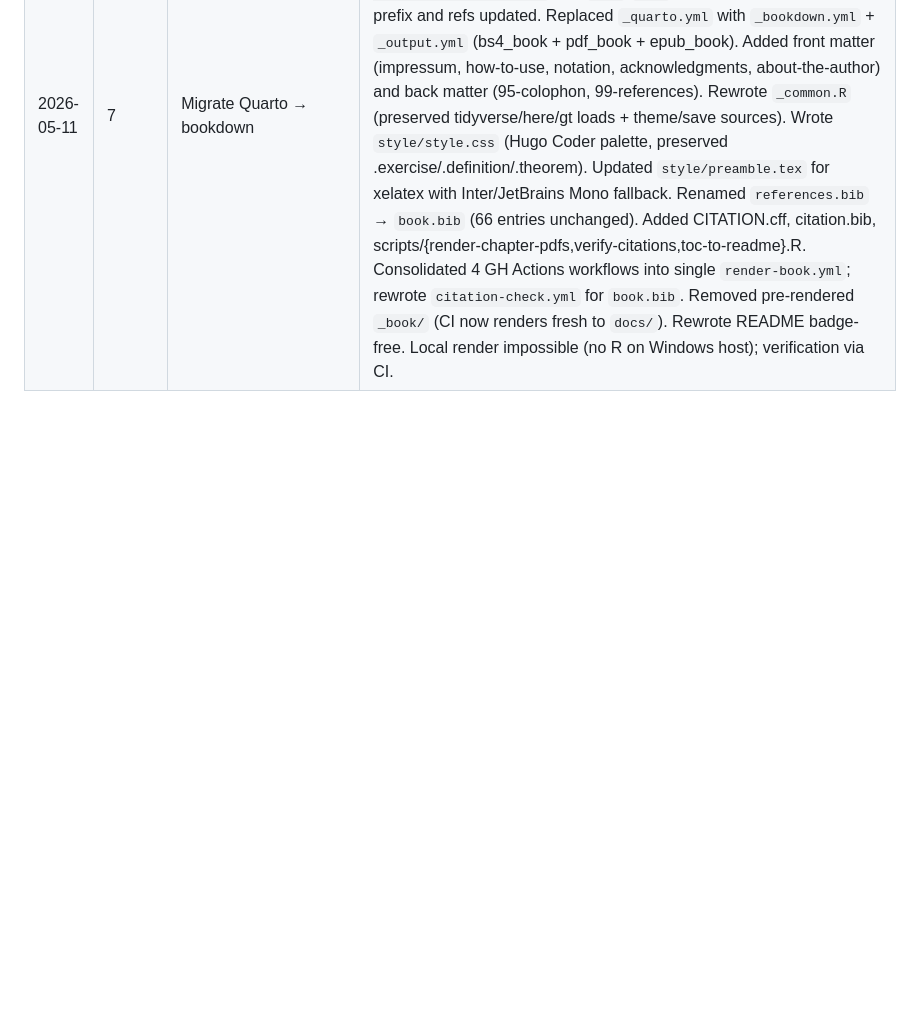
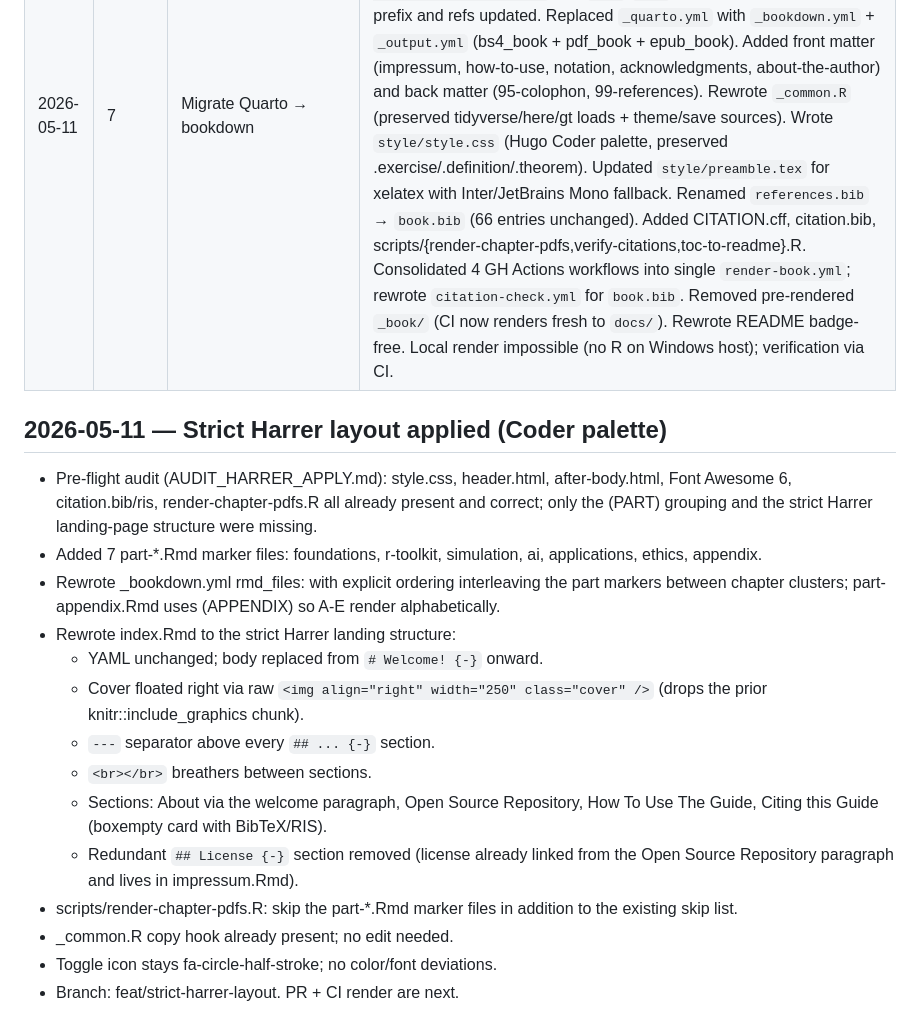
Before and after one commit to r-heller/strategy-in-r, a Markdown page: GENERATION_LOG.md, the part around the change. Rendered like a GitHub page; blank space fills up the shorter version.

Commit message:
docs(log): record strict Harrer layout adoption

```diff
--- a/GENERATION_LOG.md
+++ b/GENERATION_LOG.md
@@ -24,3 +24,20 @@ One line per Claude Code turn. Append-only.
 | 2026-05-11 | 9 | LLM-use acknowledgment | Added "Use of LLM tools" subsection to acknowledgments.Rmd (self-hosted Mistral Le Chat via Ollama/`ollamar` + GitHub Copilot in RStudio) and one-line pointer in 95-colophon.Rmd. Commit 8791834. |
 | 2026-05-11 | 8 | Add book cover | images/cover.png (rasterised from PDF), .github/social-preview.png (1280×640), embedded in index.Rmd preface, README.md header thumbnail, EPUB cover_image, OG/Twitter meta in style/header.html. Force-tracked style/header.html and style/per-chapter-pdf-button.html (were ignored by *.html rule, would have broken CI render). Commit 327331a. |
 | 2026-05-11 | 7 | Migrate Quarto → bookdown | Flattened 47 chapters from part-* subdirs to root with `# (PART)`/`# (APPENDIX)` dividers; converted 564 chunk-option blocks (`#\| key: val` → `{r label, key=val}`), ~250 cross-references (`@sec-/fig-/tbl-/eq-` → `\@ref()`), 57 callouts (`::: {.callout-X}` → `::: {.rmdX}`), all `$$ {#eq-X}` equation labels (→ `\begin{equation}…(\#eq:X)\end{equation}`); 69 `fig-`/`tbl-` chunk labels stripped of prefix and refs updated. Replaced `_quarto.yml` with `_bookdown.yml` + `_output.yml` (bs4_book + pdf_book + epub_book). Added front matter (impressum, how-to-use, notation, acknowledgments, about-the-author) and back matter (95-colophon, 99-references). Rewrote `_common.R` (preserved tidyverse/here/gt loads + theme/save sources). Wrote `style/style.css` (Hugo Coder palette, preserved .exercise/.definition/.theorem). Updated `style/preamble.tex` for xelatex with Inter/JetBrains Mono fallback. Renamed `references.bib` → `book.bib` (66 entries unchanged). Added CITATION.cff, citation.bib, scripts/{render-chapter-pdfs,verify-citations,toc-to-readme}.R. Consolidated 4 GH Actions workflows into single `render-book.yml`; rewrote `citation-check.yml` for `book.bib`. Removed pre-rendered `_book/` (CI now renders fresh to `docs/`). Rewrote README badge-free. Local render impossible (no R on Windows host); verification via CI. |
+
+## 2026-05-11 — Strict Harrer layout applied (Coder palette)
+
+- Pre-flight audit (AUDIT_HARRER_APPLY.md): style.css, header.html, after-body.html, Font Awesome 6, citation.bib/ris, render-chapter-pdfs.R all already present and correct; only the (PART) grouping and the strict Harrer landing-page structure were missing.
+- Added 7 part-*.Rmd marker files: foundations, r-toolkit, simulation, ai, applications, ethics, appendix.
+- Rewrote _bookdown.yml rmd_files: with explicit ordering interleaving the part markers between chapter clusters; part-appendix.Rmd uses (APPENDIX) so A-E render alphabetically.
+- Rewrote index.Rmd to the strict Harrer landing structure:
+  - YAML unchanged; body replaced from `# Welcome! {-}` onward.
+  - Cover floated right via raw `<img align="right" width="250" class="cover" />` (drops the prior knitr::include_graphics chunk).
+  - `---` separator above every `## ... {-}` section.
+  - `<br></br>` breathers between sections.
+  - Sections: About via the welcome paragraph, Open Source Repository, How To Use The Guide, Citing this Guide (boxempty card with BibTeX/RIS).
+  - Redundant `## License {-}` section removed (license already linked from the Open Source Repository paragraph and lives in impressum.Rmd).
+- scripts/render-chapter-pdfs.R: skip the part-*.Rmd marker files in addition to the existing skip list.
+- _common.R copy hook already present; no edit needed.
+- Toggle icon stays fa-circle-half-stroke; no color/font deviations.
+- Branch: feat/strict-harrer-layout. PR + CI render are next.
```
